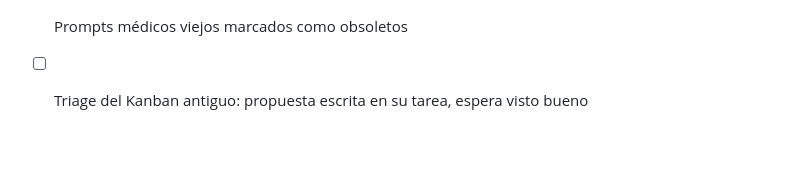
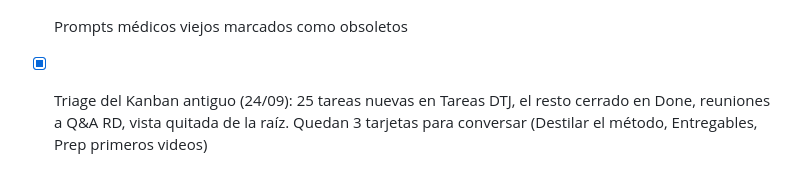
Before and after one commit to maugsbur/disenatujubilacion, a Markdown page: PLAN.md, the part around the change. Drawn GitHub-style; blank space fills up the shorter version.

Commit message:
Marca el triage del Kanban antiguo como hecho en PLAN.md
Co-Authored-By: Claude Opus 5.5 <noreply@anthropic.com>

```diff
--- a/PLAN.md
+++ b/PLAN.md
@@ -504,5 +504,7 @@ tocar *Curso Referente Digital*; lo de datos sensibles sigue pendiente.
 - [x] Flujo de contenido al día (regla inmediata, ejecución pausada) y
       frontera entre Tareas DTJ y Decisiones y notas
 - [x] Prompts médicos viejos marcados como obsoletos
-- [ ] Triage del Kanban antiguo: propuesta escrita en su tarea, espera
-      visto bueno
+- [x] Triage del Kanban antiguo (24/09): 25 tareas nuevas en Tareas DTJ,
+      el resto cerrado en Done, reuniones a Q&A RD, vista quitada de la
+      raíz. Quedan 3 tarjetas para conversar (Destilar el método,
+      Entregables, Prep primeros videos)
```
